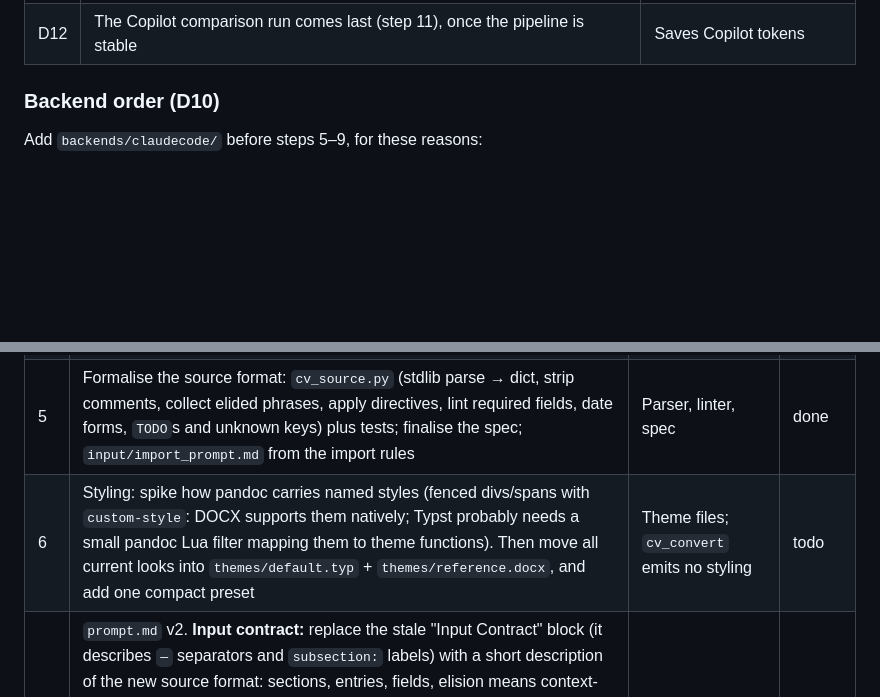
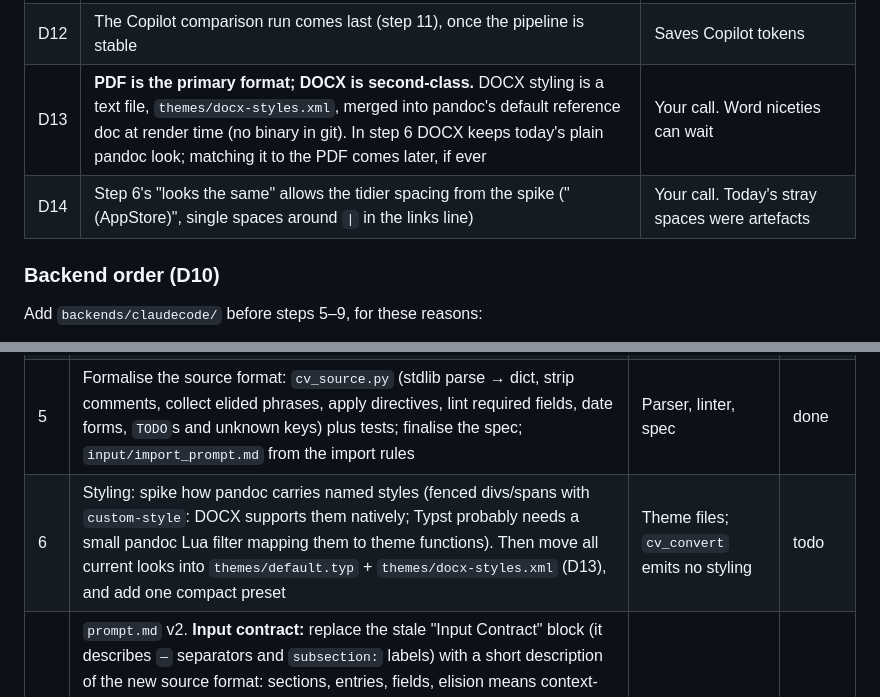
Before and after one commit to robinmacharg/resumator, a Markdown page: docs/plans/cv-format-revamp.md, 2 parts joined by grey strips. Drawn GitHub-style; blank space fills up the shorter version.

```diff
--- a/docs/plans/cv-format-revamp.md
+++ b/docs/plans/cv-format-revamp.md
@@ -31,6 +31,8 @@ than in code.
 | D10 | Add the Claude Code backend **next**, before the contract and pipeline work | See "Backend order" below |
 | D11 | **Steering:** optional `input/steering.md` holding the user's free text. When it's non-empty, `build_prompt` appends a `=== CANDIDATE STEERING ===` section that wraps the text in agent instructions (below). Empty or missing means no section. No UI changes for now: edit the file directly | Your call. The file stands in for a UI field |
 | D12 | The Copilot comparison run comes last (step 11), once the pipeline is stable | Saves Copilot tokens |
+| D13 | **PDF is the primary format; DOCX is second-class.** DOCX styling is a text file, `themes/docx-styles.xml`, merged into pandoc's default reference doc at render time (no binary in git). In step 6 DOCX keeps today's plain pandoc look; matching it to the PDF comes later, if ever | Your call. Word niceties can wait |
+| D14 | Step 6's "looks the same" allows the tidier spacing from the spike ("(AppStore)", single spaces around `\|` in the links line) | Your call. Today's stray spaces were artefacts |
 
 ### Backend order (D10)
 
@@ -114,7 +116,7 @@ Recorded from the brief so later steps can check against it.
 | 3 | Review gate: format and conversion reviewed, questions answered | D3, D4, D7–D10 | done |
 | 4 | Claude Code backend: `backends/claudecode/module.py` (`claude -p`, JSON output, model selection, tools off) plus a smoke test. Baseline: run the current pipeline on Claude and compare with the existing `tailored_dev.pdf` | Second backend, baseline comparison | done |
 | 5 | Formalise the source format: `cv_source.py` (stdlib parse → dict, strip comments, collect elided phrases, apply directives, lint required fields, date forms, `TODO`s and unknown keys) plus tests; finalise the spec; `input/import_prompt.md` from the import rules | Parser, linter, spec | done |
-| 6 | Styling: spike how pandoc carries named styles (fenced divs/spans with `custom-style`: DOCX supports them natively; Typst probably needs a small pandoc Lua filter mapping them to theme functions). Then move all current looks into `themes/default.typ` + `themes/reference.docx`, and add one compact preset | Theme files; `cv_convert` emits no styling | todo |
+| 6 | Styling: spike how pandoc carries named styles (fenced divs/spans with `custom-style`: DOCX supports them natively; Typst probably needs a small pandoc Lua filter mapping them to theme functions). Then move all current looks into `themes/default.typ` + `themes/docx-styles.xml` (D13), and add one compact preset | Theme files; `cv_convert` emits no styling | todo |
 | 7 | `prompt.md` v2. **Input contract:** replace the stale "Input Contract" block (it describes `—` separators and `subsection:` labels) with a short description of the new source format: sections, entries, fields, elision means context-only (D3), comments already stripped, directives, `TODO`. **Output contract:** rewrite per the gap table. Also add the steering rule (D11). Then update `validate_and_normalize_payload` and `render_tagged_markdown` (semantic names from step 6); add tests for the validator and renderer | Revised contract | todo |
 | 8 | Wire the pipeline: `generate_cv` parses the source, sends it (comments stripped) plus computed facts (today, 10-year cutoff, directives) to the model; elision check and page count after render (read the PDF's `/Pages /Count`; counting `/Type /Page` markers over-counts). Steering (D11): read `input/steering.md` if present, append the section, record the text as `metadata.steering` in `tailored.model.json`. No UI or `EDITOR_FILES` changes | End-to-end run | todo |
 | 9 | Swap in: replace `input/CV.md` with the reviewed v2 (back up the old one); run the full pipeline on Claude against the current job spec; compare with the step 4 baselines | Real output | todo |
```
Also changed, not shown: other parts of docs/plans/cv-format-revamp.md (+27 -9 lines).
